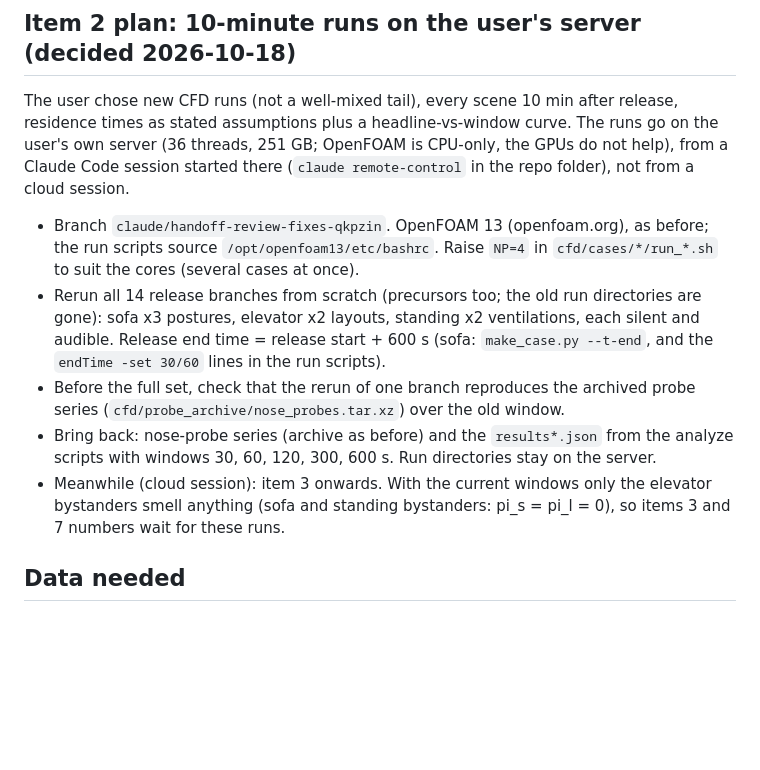
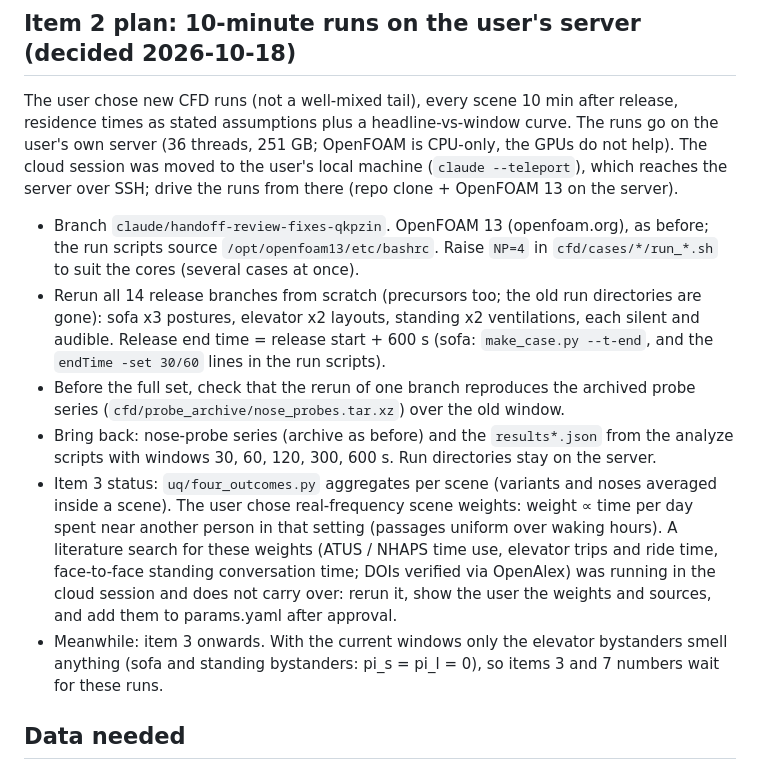
Before and after one commit to ccy5123/sbd, a Markdown page: HANDOFF.md, the part around the change. GitHub-like rendering; blank space fills up the shorter version.

Commit message:
HANDOFF: session moves to the user's machine; item 3 weight search status
Co-Authored-By: Claude Opus 5.5 <noreply@anthropic.com>
Claude-Session: https://claude.ai/code/session_01Edg5h9JSSAKqJVDuCJjgLs

```diff
--- a/HANDOFF.md
+++ b/HANDOFF.md
@@ -96,8 +96,8 @@ Whether "seldom" survives is open: item 2 favours silent, item 5 favours audible
 
 The user chose new CFD runs (not a well-mixed tail), every scene 10 min after release, residence times as stated
 assumptions plus a headline-vs-window curve. The runs go on the user's own server (36 threads, 251 GB; OpenFOAM is
-CPU-only, the GPUs do not help), from a Claude Code session started there (`claude remote-control` in the repo
-folder), not from a cloud session.
+CPU-only, the GPUs do not help). The cloud session was moved to the user's local machine (`claude --teleport`),
+which reaches the server over SSH; drive the runs from there (repo clone + OpenFOAM 13 on the server).
 - Branch `claude/handoff-review-fixes-qkpzin`. OpenFOAM 13 (openfoam.org), as before; the run scripts source
   `/opt/openfoam13/etc/bashrc`. Raise `NP=4` in `cfd/cases/*/run_*.sh` to suit the cores (several cases at once).
 - Rerun all 14 release branches from scratch (precursors too; the old run directories are gone): sofa x3 postures,
@@ -107,7 +107,12 @@ folder), not from a cloud session.
   (`cfd/probe_archive/nose_probes.tar.xz`) over the old window.
 - Bring back: nose-probe series (archive as before) and the `results*.json` from the analyze scripts with windows
   30, 60, 120, 300, 600 s. Run directories stay on the server.
-- Meanwhile (cloud session): item 3 onwards. With the current windows only the elevator bystanders smell
+- Item 3 status: `uq/four_outcomes.py` aggregates per scene (variants and noses averaged inside a scene). The user
+  chose real-frequency scene weights: weight ∝ time per day spent near another person in that setting (passages
+  uniform over waking hours). A literature search for these weights (ATUS / NHAPS time use, elevator trips and ride
+  time, face-to-face standing conversation time; DOIs verified via OpenAlex) was running in the cloud session and
+  does not carry over: rerun it, show the user the weights and sources, and add them to params.yaml after approval.
+- Meanwhile: item 3 onwards. With the current windows only the elevator bystanders smell
   anything (sofa and standing bystanders: pi_s = pi_l = 0), so items 3 and 7 numbers wait for these runs.
 
 ## Data needed
```
